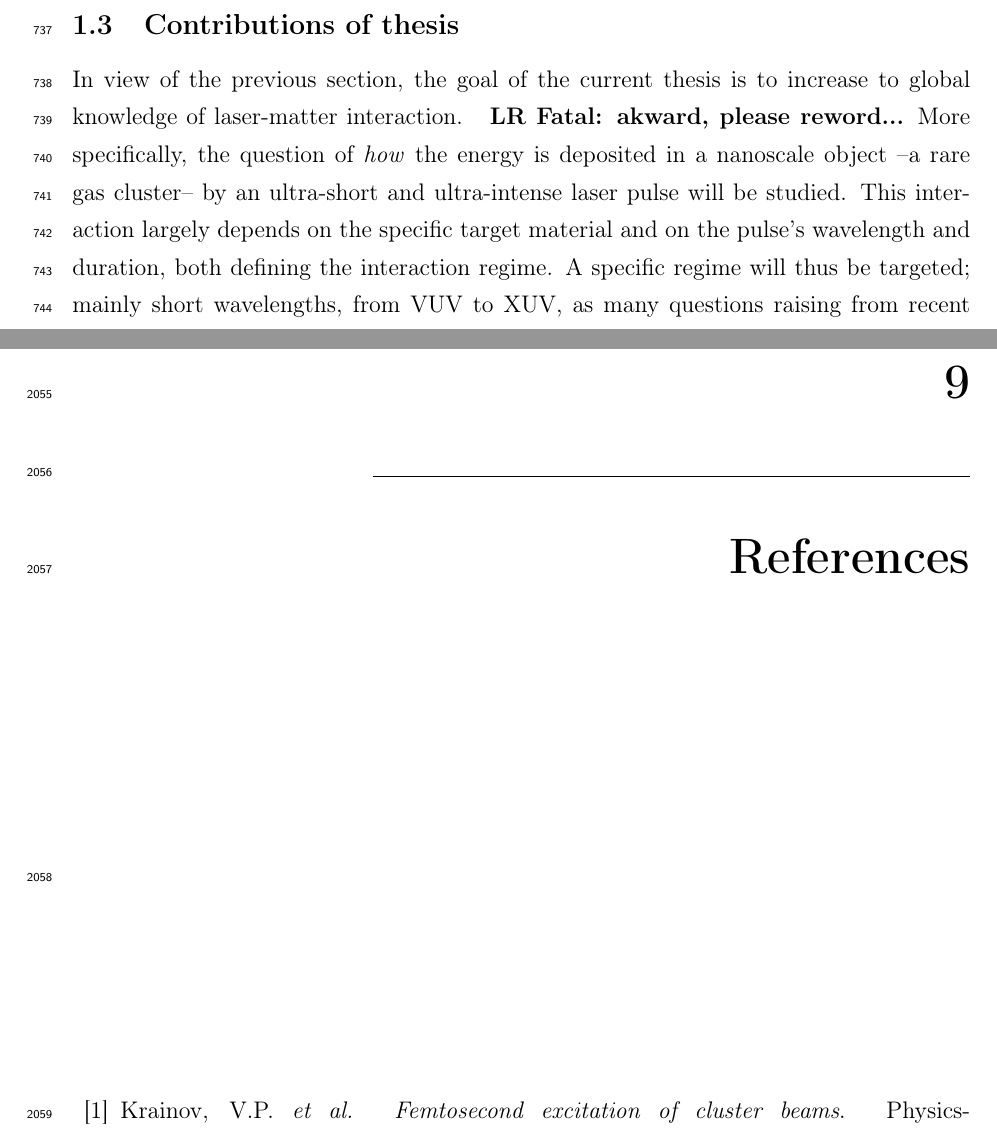
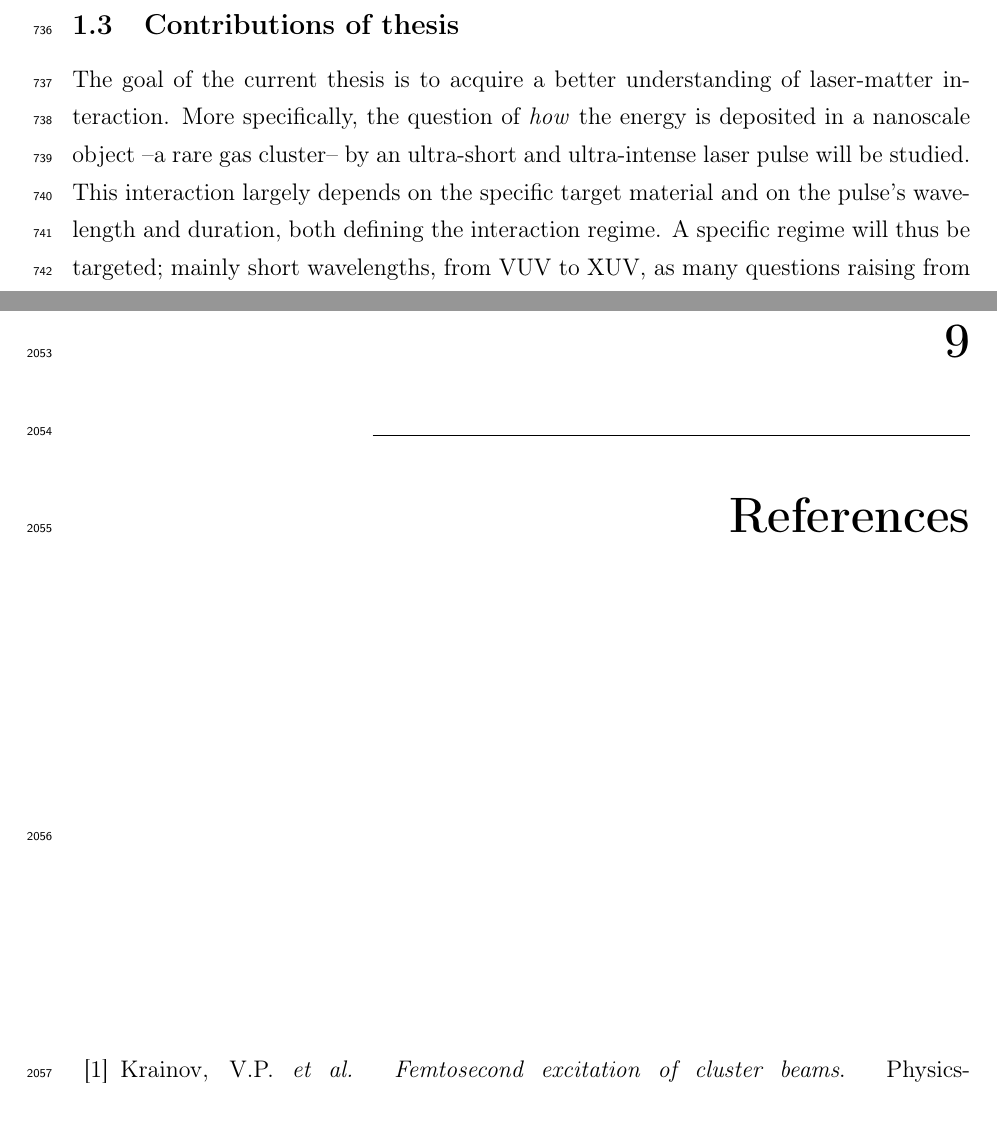
Before and after one commit to nbigaouette/thesis, a LaTeX thesis (thesis.tex, which reads introduction_detailed.tex): two parts of pages 34 and 135 of 151, joined at a grey line, cut so that both start at the same text. Compiled offline with pdfLaTeX.

Commit message:
Fixme: Changed a bit an awkward sentence.

```diff
--- a/introduction_detailed.tex
+++ b/introduction_detailed.tex
@@ -718,9 +718,8 @@ Xe$_{1,000}$ clusters.
 \clearpage
 \subsection{Contributions of thesis}
 
-In view of the previous section, the goal of the current thesis is
-to increase to global knowledge of laser-matter interaction.
-\lrfatal{akward, please reword...}
+The goal of the current thesis is to acquire a better understanding of
+laser-matter interaction.
 More specifically, the
 question of \textit{how} the energy is deposited in a nanoscale object
 --a rare gas cluster-- by an
```
